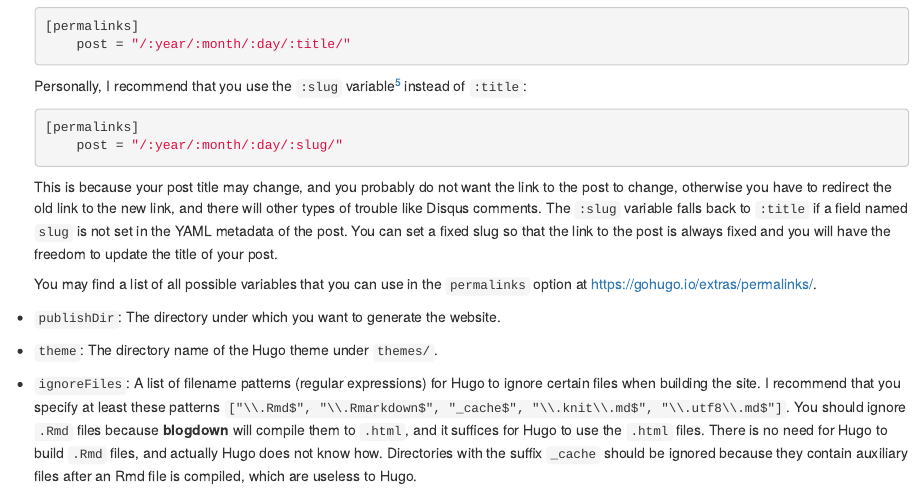
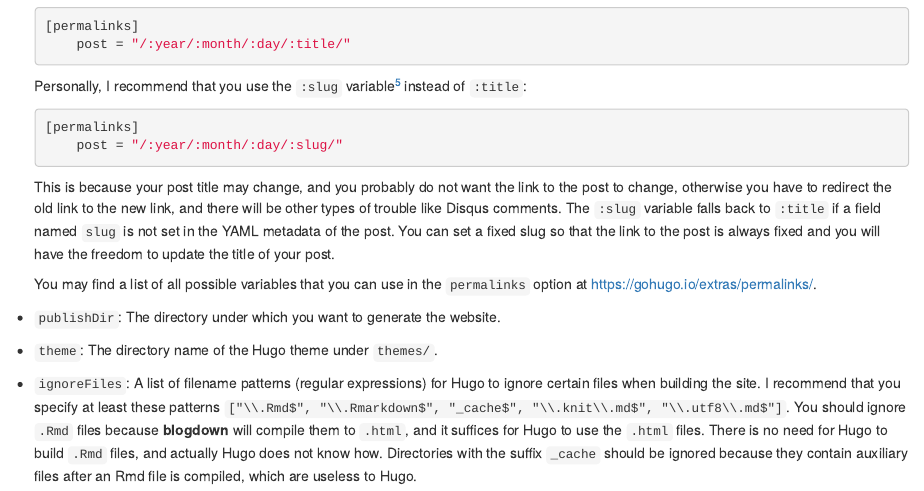
Before and after one commit to rstudio/blogdown, an R Markdown document (docs/02-hugo.Rmd): the page in a window 1100 px wide, from 2610 px down. Rendered offline with R 4.5, knitr and Pandoc, with nearby package versions; drawn as R Markdown's standard HTML page in place of the format the file asks for.

Commit message:
Update 02-hugo.Rmd (#657)
Grammar correction

````diff
--- a/docs/02-hugo.Rmd
+++ b/docs/02-hugo.Rmd
@@ -112,7 +112,7 @@ All built-in options\index{options} that you may set for Hugo are listed at http
         post = "/:year/:month/:day/:slug/"
     ```
 
-    This is because your post title may change, and you probably do not want the link to the post to change, otherwise you have to redirect the old link to the new link, and there will other types of trouble like Disqus comments. The `:slug` variable falls back to `:title` if a field named `slug` is not set in the YAML metadata of the post. You can set a fixed slug so that the link to the post is always fixed and you will have the freedom to update the title of your post.
+    This is because your post title may change, and you probably do not want the link to the post to change, otherwise you have to redirect the old link to the new link, and there will be other types of trouble like Disqus comments. The `:slug` variable falls back to `:title` if a field named `slug` is not set in the YAML metadata of the post. You can set a fixed slug so that the link to the post is always fixed and you will have the freedom to update the title of your post.
 
     You may find a list of all possible variables that you can use in the `permalinks` option at https://gohugo.io/extras/permalinks/.
 
````
